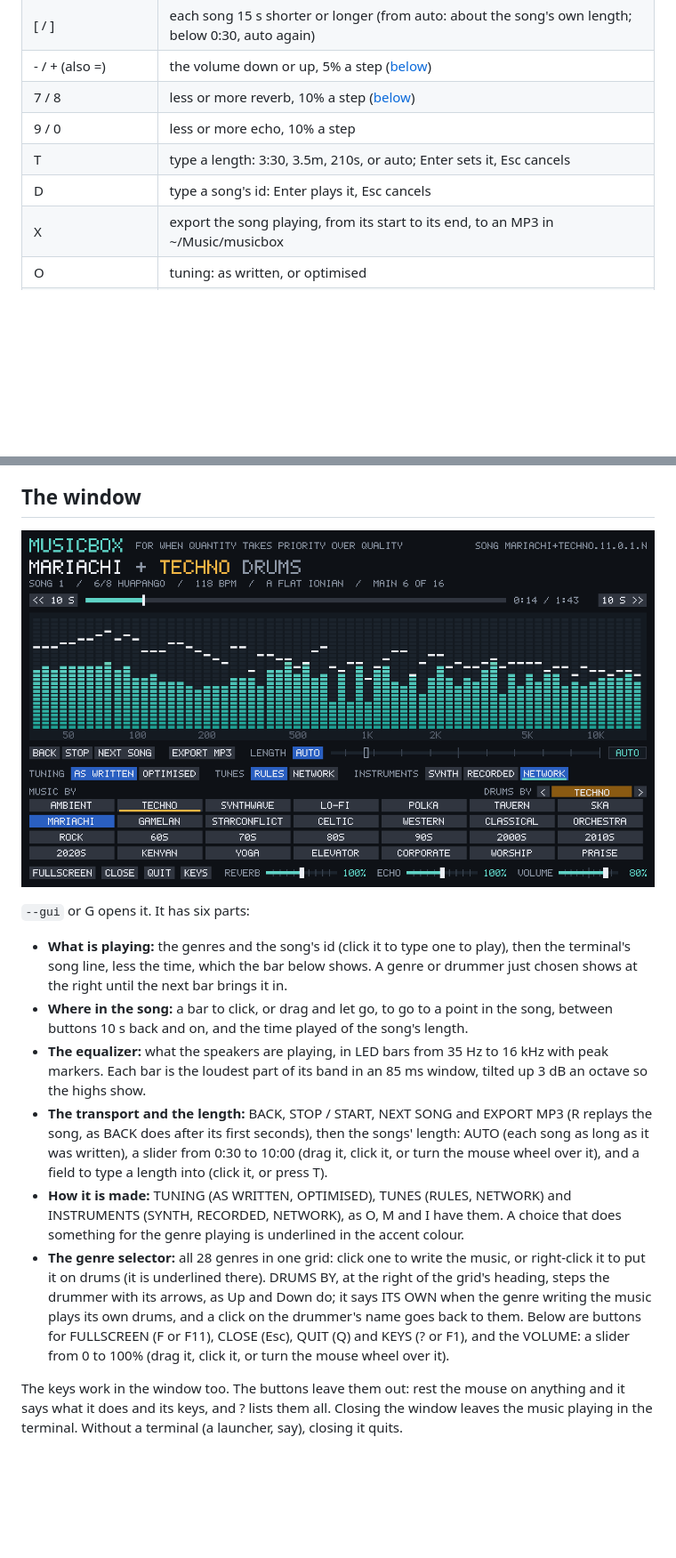
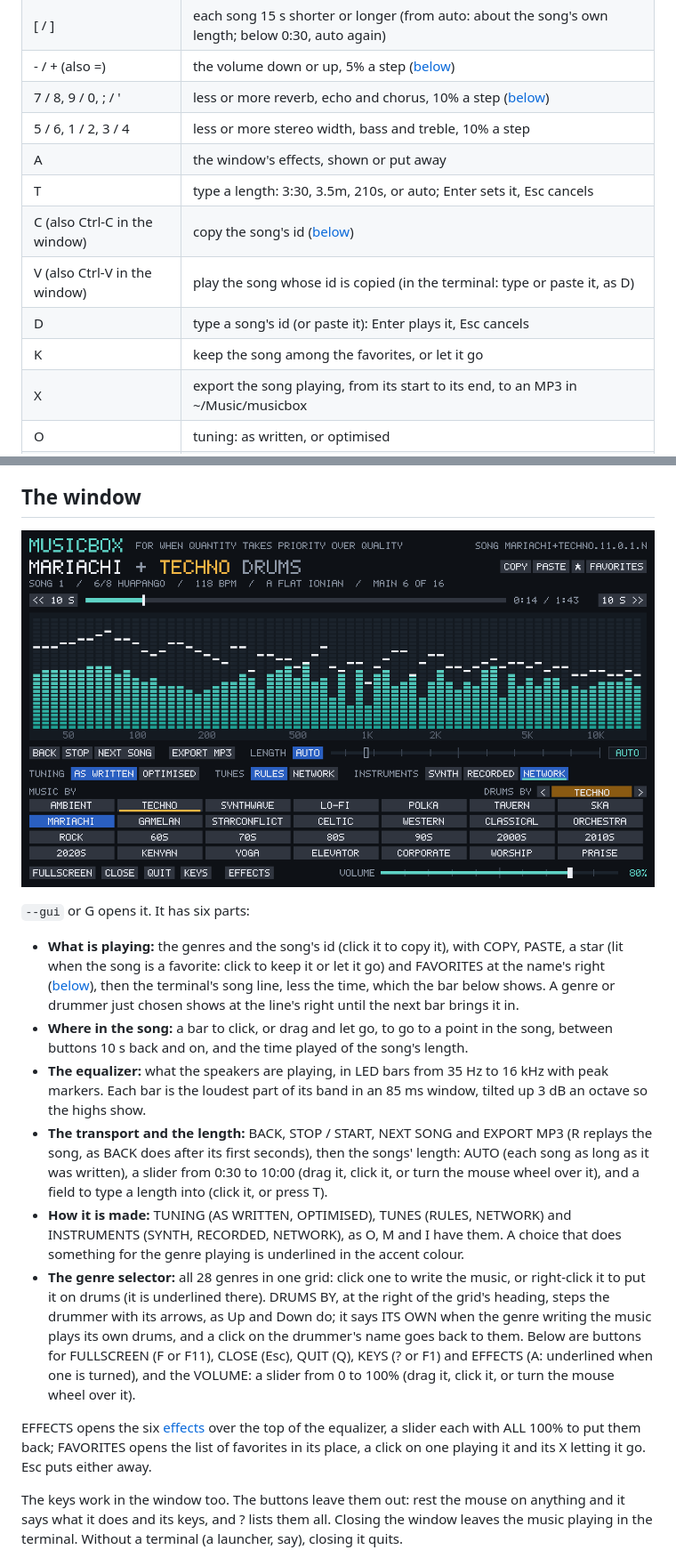
Before and after one commit to bhoult/musicbox, a Markdown page: README.md, 2 parts joined by grey strips. Shown at 89% size. Drawn GitHub-style; pictures changed too: docs/window.png; blank space fills up the shorter version.

```diff
--- a/README.md
+++ b/README.md
@@ -62,10 +64,14 @@ The top line ends with the song's id ([below](#song-ids)). The third line is the
 | R | replay: the song playing, from its start again |
 | [ / ] | each song 15 s shorter or longer (from auto: about the song's own length; below 0:30, auto again) |
 | - / + (also =) | the volume down or up, 5% a step ([below](#volume)) |
-| 7 / 8 | less or more reverb, 10% a step ([below](#reverb-and-echo)) |
-| 9 / 0 | less or more echo, 10% a step |
+| 7 / 8, 9 / 0, ; / ' | less or more reverb, echo and chorus, 10% a step ([below](#effects)) |
+| 5 / 6, 1 / 2, 3 / 4 | less or more stereo width, bass and treble, 10% a step |
+| A | the window's effects, shown or put away |
 | T | type a length: 3:30, 3.5m, 210s, or auto; Enter sets it, Esc cancels |
-| D | type a song's id: Enter plays it, Esc cancels |
+| C (also Ctrl-C in the window) | copy the song's id ([below](#copy-paste-and-favorites)) |
+| V (also Ctrl-V in the window) | play the song whose id is copied (in the terminal: type or paste it, as D) |
+| D | type a song's id (or paste it): Enter plays it, Esc cancels |
+| K | keep the song among the favorites, or let it go |
 | X | export the song playing, from its start to its end, to an MP3 in ~/Music/musicbox |
 | O | tuning: as written, or optimised |
 | M | tunes: by the rules, or by the network |
@@ -79,16 +85,18 @@ A change waits for the next bar line, or the next beat when bars are long, and t
 
 ## The window
 
-![The window: mariachi drummed by techno, on network instruments; the equalizer, the transport, the three settings, the genre selector, and the reverb, echo and volume](docs/window.png)
+![The window: mariachi drummed by techno, on network instruments; the song's id with COPY, PASTE, the favorite's star and FAVORITES, the equalizer, the transport, the three settings, the genre selector, EFFECTS and the volume](docs/window.png)
 
 `--gui` or G opens it. It has six parts:
 
-- **What is playing:** the genres and the song's id (click it to type one to play), then the terminal's song line, less the time, which the bar below shows. A genre or drummer just chosen shows at the right until the next bar brings it in.
+- **What is playing:** the genres and the song's id (click it to copy it), with COPY, PASTE, a star (lit when the song is a favorite: click to keep it or let it go) and FAVORITES at the name's right ([below](#copy-paste-and-favorites)), then the terminal's song line, less the time, which the bar below shows. A genre or drummer just chosen shows at the line's right until the next bar brings it in.
 - **Where in the song:** a bar to click, or drag and let go, to go to a point in the song, between buttons 10 s back and on, and the time played of the song's length.
 - **The equalizer:** what the speakers are playing, in LED bars from 35 Hz to 16 kHz with peak markers. Each bar is the loudest part of its band in an 85 ms window, tilted up 3 dB an octave so the highs show.
 - **The transport and the length:** BACK, STOP / START, NEXT SONG and EXPORT MP3 (R replays the song, as BACK does after its first seconds), then the songs' length: AUTO (each song as long as it was written), a slider from 0:30 to 10:00 (drag it, click it, or turn the mouse wheel over it), and a field to type a length into (click it, or press T).
 - **How it is made:** TUNING (AS WRITTEN, OPTIMISED), TUNES (RULES, NETWORK) and INSTRUMENTS (SYNTH, RECORDED, NETWORK), as O, M and I have them. A choice that does something for the genre playing is underlined in the accent colour.
-- **The genre selector:** all 28 genres in one grid: click one to write the music, or right-click it to put it on drums (it is underlined there). DRUMS BY, at the right of the grid's heading, steps the drummer with its arrows, as Up and Down do; it says ITS OWN when the genre writing the music plays its own drums, and a click on the drummer's name goes back to them. Below are buttons for FULLSCREEN (F or F11), CLOSE (Esc), QUIT (Q) and KEYS (? or F1), and the VOLUME: a slider from 0 to 100% (drag it, click it, or turn the mouse wheel over it).
+- **The genre selector:** all 28 genres in one grid: click one to write the music, or right-click it to put it on drums (it is underlined there). DRUMS BY, at the right of the grid's heading, steps the drummer with its arrows, as Up and Down do; it says ITS OWN when the genre writing the music plays its own drums, and a click on the drummer's name goes back to them. Below are buttons for FULLSCREEN (F or F11), CLOSE (Esc), QUIT (Q), KEYS (? or F1) and EFFECTS (A: underlined when one is turned), and the VOLUME: a slider from 0 to 100% (drag it, click it, or turn the mouse wheel over it).
+
+EFFECTS opens the six [effects](#effects) over the top of the equalizer, a slider each with ALL 100% to put them back; FAVORITES opens the list of favorites in its place, a click on one playing it and its X letting it go. Esc puts either away.
 
 The keys work in the window too. The buttons leave them out: rest the mouse on anything and it says what it does and its keys, and ? lists them all. Closing the window leaves the music playing in the terminal. Without a terminal (a launcher, say), closing it quits.
 
```
Also changed, not shown: other parts of README.md (+27 -8 lines), docs/web.png.
